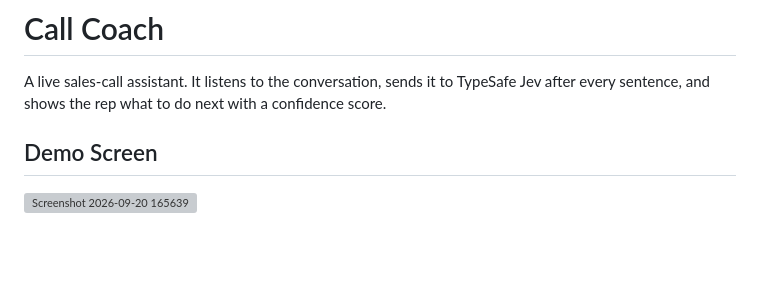
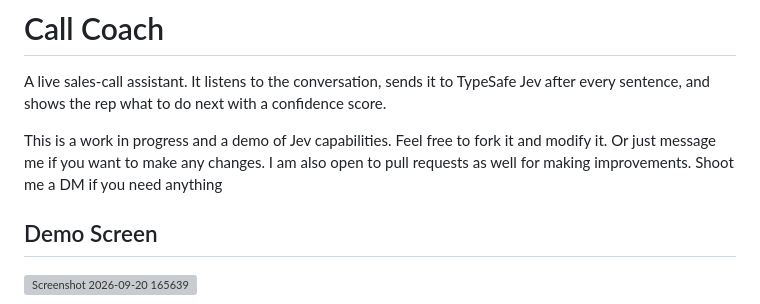
Before and after one commit to ZeroGold/call-coach-ai, a Markdown page: README.md, the part around the change. Drawn GitHub-style; blank space fills up the shorter version; grey boxes are pictures that could not be loaded.

Commit message:
Update README with project details and demo info
Added additional context about the project and its progress.

```diff
--- a/README.md
+++ b/README.md
@@ -1,6 +1,8 @@
 # Call Coach
 
 A live sales-call assistant. It listens to the conversation, sends it to TypeSafe Jev after every sentence, and shows the rep what to do next with a confidence score.
+
+This is a work in progress and a demo of Jev capabilities. Feel free to fork it and modify it. Or just message me if you want to make any changes. I am also open to pull requests as well for making improvements. Shoot me a DM if you need anything
 
 ## Demo Screen
 <img width="2552" height="1348" alt="Screenshot 2026-09-20 165639" src="https://github.com/user-attachments/assets/b1d3768f-ae61-45a7-a68b-644367ef24ab" />
```
